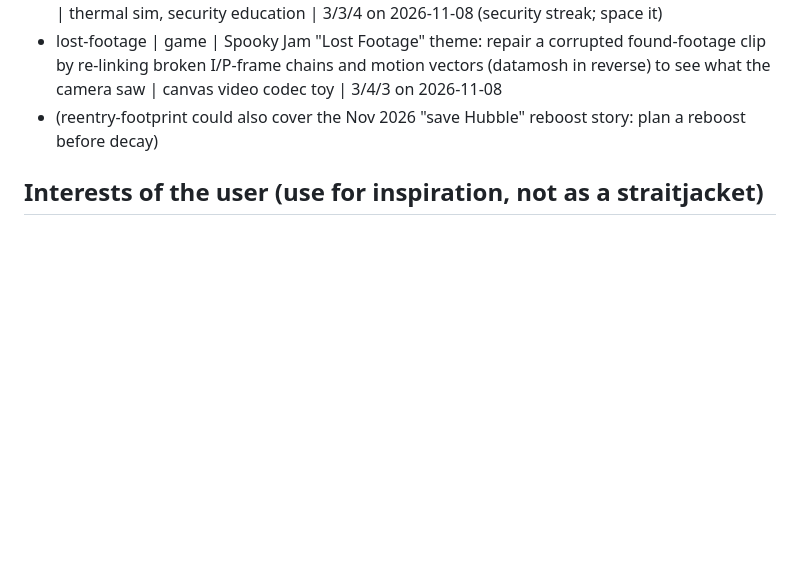
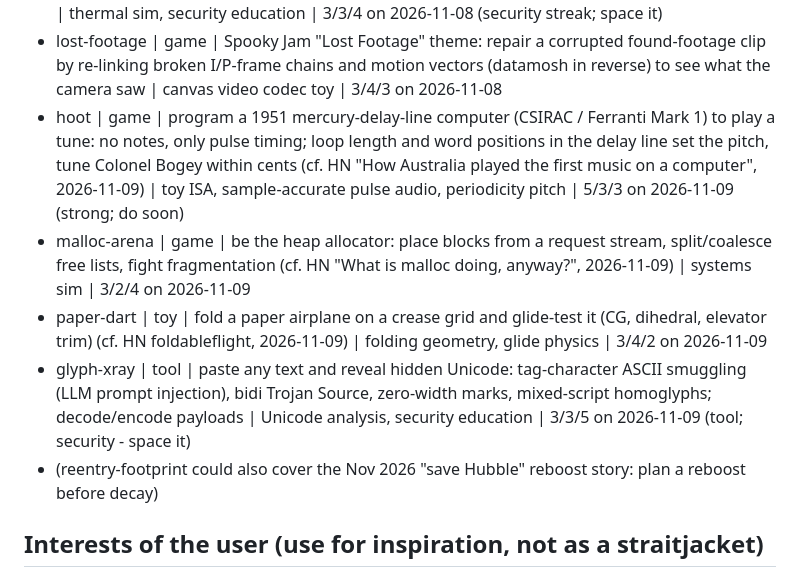
Before and after one commit to Phennova/daily-builds, a Markdown page: IDEAS.md, the part around the change. Drawn GitHub-style; blank space fills up the shorter version.

Commit message:
night-funnel: design, ideas backlog

```diff
--- a/IDEAS.md
+++ b/IDEAS.md
@@ -41,6 +41,10 @@ you thought of but did not build.
 - no-shots-fired | game | QRA intercept: shadow an intruding bomber out of an ADIZ with formation geometry and visual signals, never firing (Week Sauce Nov 2026 theme) | flight geometry, canvas | 3/3/3 on 2026-11-07
 - cold-chain | game | night-shift refrigeration tech for a supermarket chain: attackers force defrost cycles through exposed controllers (Danfoss/Dixell CVEs, cf. Show HN Coldframe, 2026-11-07); thermal sim of cases, HACCP time-at-temperature, tell faults from intrusions in the logs | thermal sim, security education | 3/3/4 on 2026-11-08 (security streak; space it)
 - lost-footage | game | Spooky Jam "Lost Footage" theme: repair a corrupted found-footage clip by re-linking broken I/P-frame chains and motion vectors (datamosh in reverse) to see what the camera saw | canvas video codec toy | 3/4/3 on 2026-11-08
+- hoot | game | program a 1951 mercury-delay-line computer (CSIRAC / Ferranti Mark 1) to play a tune: no notes, only pulse timing; loop length and word positions in the delay line set the pitch, tune Colonel Bogey within cents (cf. HN "How Australia played the first music on a computer", 2026-11-09) | toy ISA, sample-accurate pulse audio, periodicity pitch | 5/3/3 on 2026-11-09 (strong; do soon)
+- malloc-arena | game | be the heap allocator: place blocks from a request stream, split/coalesce free lists, fight fragmentation (cf. HN "What is malloc doing, anyway?", 2026-11-09) | systems sim | 3/2/4 on 2026-11-09
+- paper-dart | toy | fold a paper airplane on a crease grid and glide-test it (CG, dihedral, elevator trim) (cf. HN foldableflight, 2026-11-09) | folding geometry, glide physics | 3/4/2 on 2026-11-09
+- glyph-xray | tool | paste any text and reveal hidden Unicode: tag-character ASCII smuggling (LLM prompt injection), bidi Trojan Source, zero-width marks, mixed-script homoglyphs; decode/encode payloads | Unicode analysis, security education | 3/3/5 on 2026-11-09 (tool; security - space it)
 - (reentry-footprint could also cover the Nov 2026 "save Hubble" reboost story: plan a reboost before decay)
 
 ## Interests of the user (use for inspiration, not as a straitjacket)
```
Also changed, not shown: builds/2026-11-09-night-funnel/DESIGN.md (added, +86 -0 lines).
